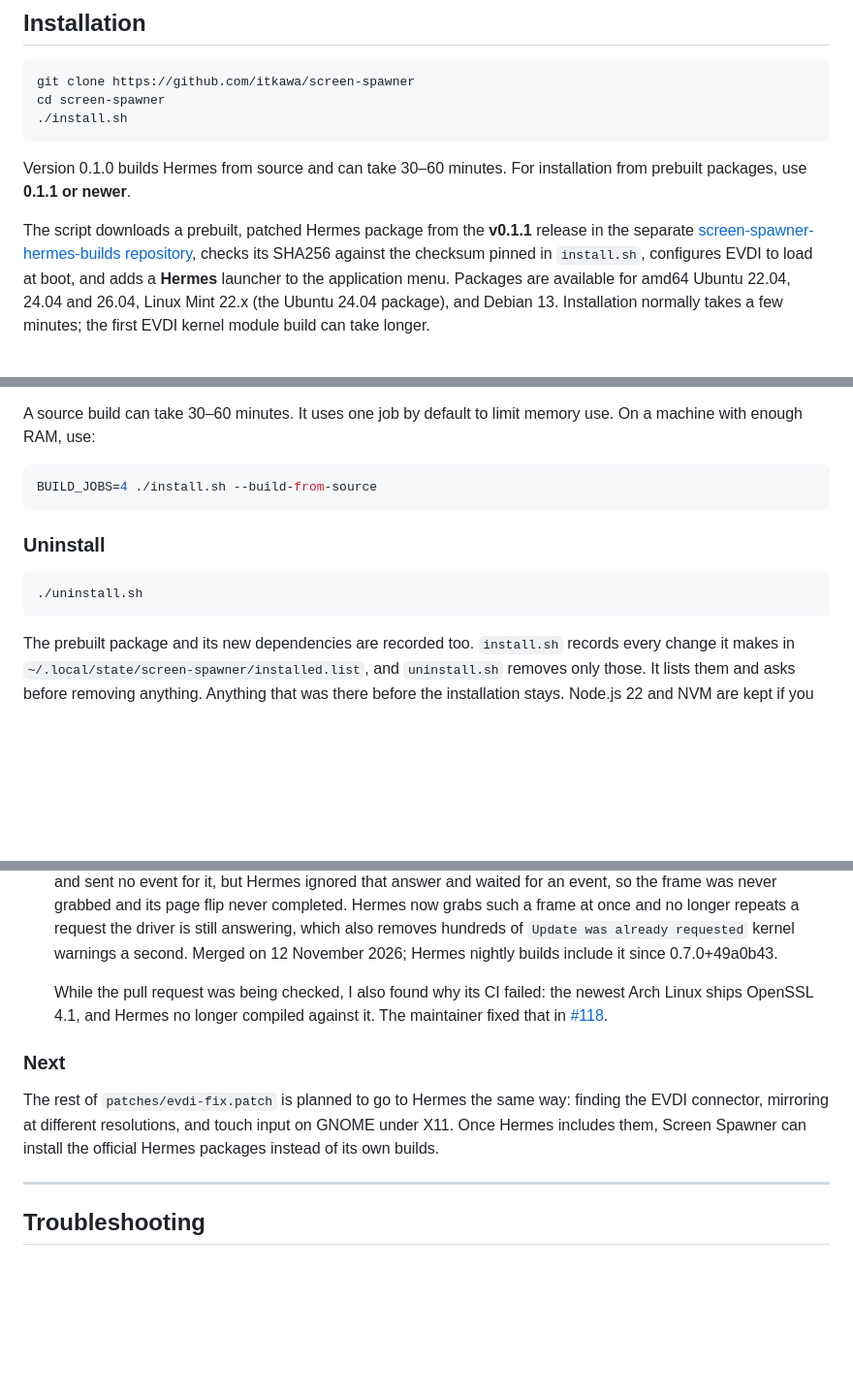
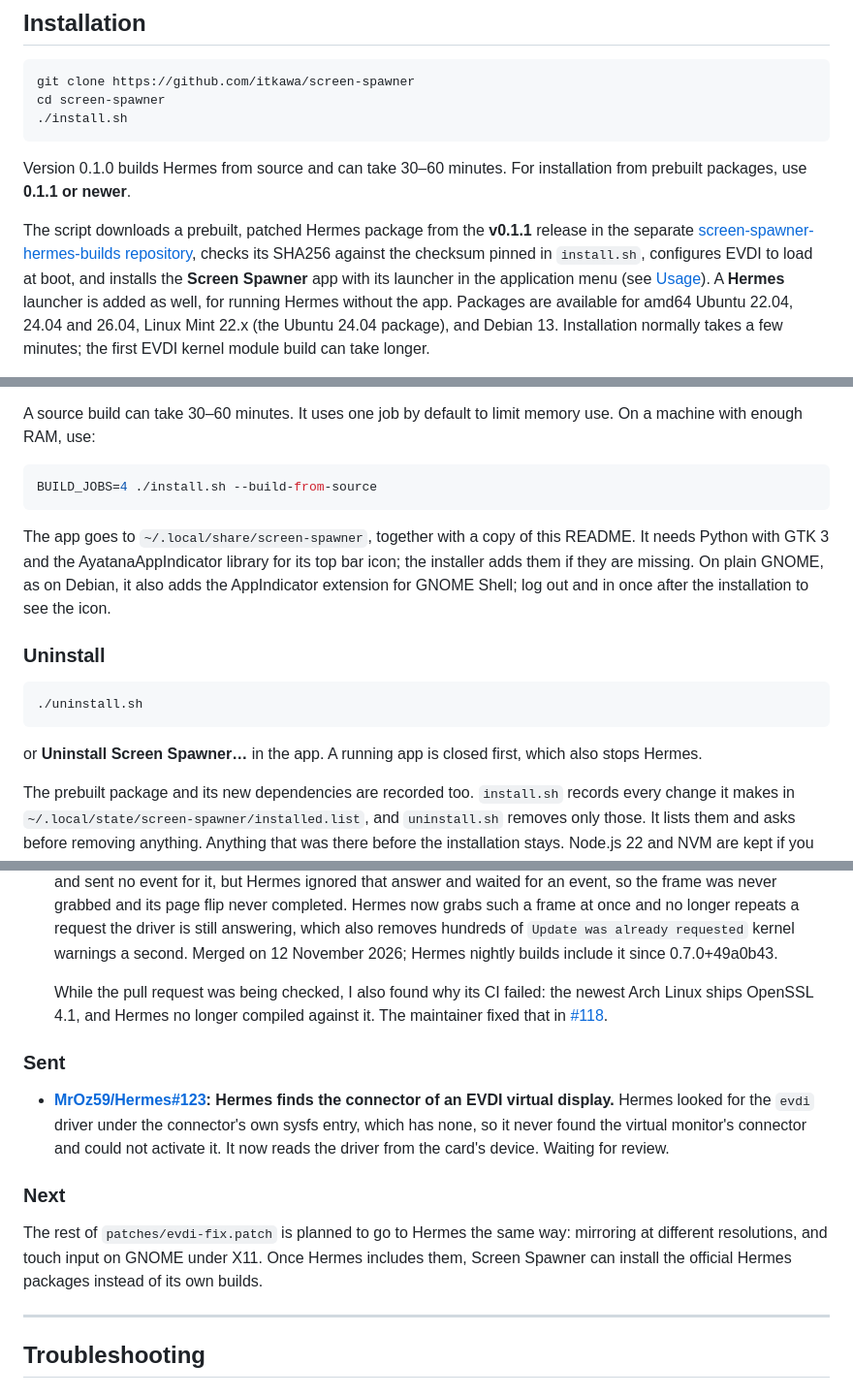
Before and after one commit to itkawa/screen-spawner, a Markdown page: README.md, 3 parts joined by grey strips. Shown at 97% size. Rendered like a GitHub page; blank space fills up the shorter version.

````diff
--- a/README.md
+++ b/README.md
@@ -99,7 +99,9 @@ For installation from prebuilt packages, use **0.1.1 or newer**.
 
 The script downloads a prebuilt, patched Hermes package from the **v0.1.1** release in the separate [screen-spawner-hermes-builds repository](https://github.com/itkawa/screen-spawner-hermes-builds),
 checks its SHA256 against the checksum pinned in `install.sh`, configures EVDI
-to load at boot, and adds a **Hermes** launcher to the application menu.
+to load at boot, and installs the **Screen Spawner** app with its launcher in the
+application menu (see [Usage](#usage)). A **Hermes** launcher is added as well, for
+running Hermes without the app.
 Packages are available for amd64 Ubuntu 22.04, 24.04 and 26.04, Linux Mint 22.x
 (the Ubuntu 24.04 package), and Debian 13. Installation normally takes a few
 minutes; the first EVDI kernel module build can take longer.
@@ -121,11 +123,15 @@ memory use. On a machine with enough RAM, use:
 BUILD_JOBS=4 ./install.sh --build-from-source
 ```
 
+The app goes to `~/.local/share/screen-spawner`, together with a copy of this README. It needs Python with GTK 3 and the AyatanaAppIndicator library for its top bar icon; the installer adds them if they are missing. On plain GNOME, as on Debian, it also adds the AppIndicator extension for GNOME Shell; log out and in once after the installation to see the icon.
+
 ### Uninstall
 
 ```bash
 ./uninstall.sh
 ```
+
+or **Uninstall Screen Spawner…** in the app. A running app is closed first, which also stops Hermes.
 
 The prebuilt package and its new dependencies are recorded too. `install.sh` records every change it makes in `~/.local/state/screen-spawner/installed.list`, and `uninstall.sh` removes only those. It lists them and asks before removing anything. Anything that was there before the installation stays. Node.js 22 and NVM are kept if you have since installed your own global npm packages or other Node.js versions. `~/Apollo-Linux` is kept if it contains your own changes.
 
@@ -272,9 +282,13 @@ Fixes I find while building Screen Spawner go to Hermes itself, so everyone who
 
   While the pull request was being checked, I also found why its CI failed: the newest Arch Linux ships OpenSSL 4.1, and Hermes no longer compiled against it. The maintainer fixed that in [#118](https://github.com/MrOz59/Hermes/pull/118).
 
+### Sent
+
+* **[MrOz59/Hermes#123](https://github.com/MrOz59/Hermes/pull/123): Hermes finds the connector of an EVDI virtual display.** Hermes looked for the `evdi` driver under the connector's own sysfs entry, which has none, so it never found the virtual monitor's connector and could not activate it. It now reads the driver from the card's device. Waiting for review.
+
 ### Next
 
-The rest of `patches/evdi-fix.patch` is planned to go to Hermes the same way: finding the EVDI connector, mirroring at different resolutions, and touch input on GNOME under X11. Once Hermes includes them, Screen Spawner can install the official Hermes packages instead of its own builds.
+The rest of `patches/evdi-fix.patch` is planned to go to Hermes the same way: mirroring at different resolutions, and touch input on GNOME under X11. Once Hermes includes them, Screen Spawner can install the official Hermes packages instead of its own builds.
 
 ---
 
````
Also changed, not shown: other parts of README.md (+6 -1 lines), CHANGELOG.md (+24 -1 lines), docs/app-activity.png (added), docs/app-main.png (added).
